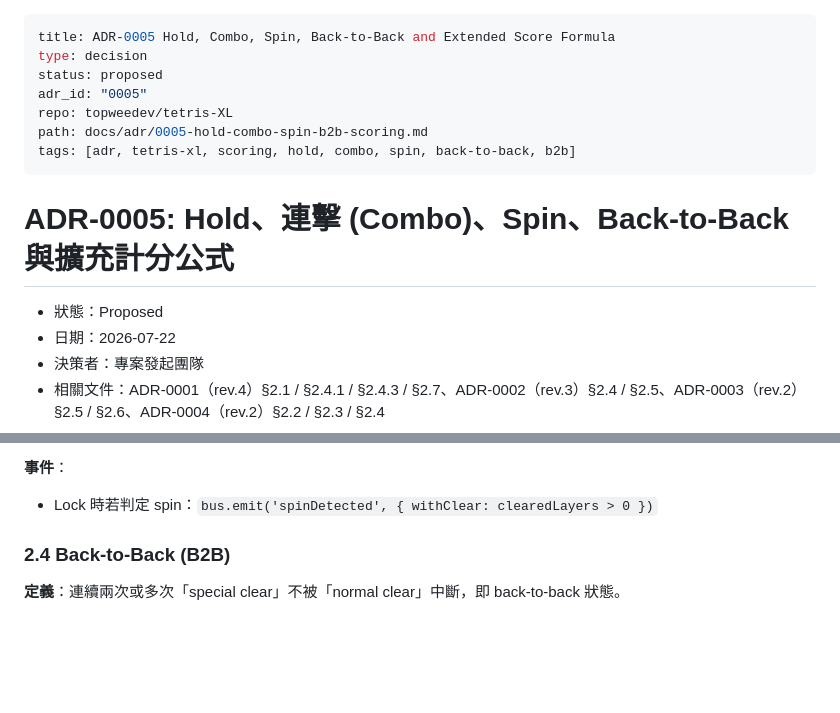
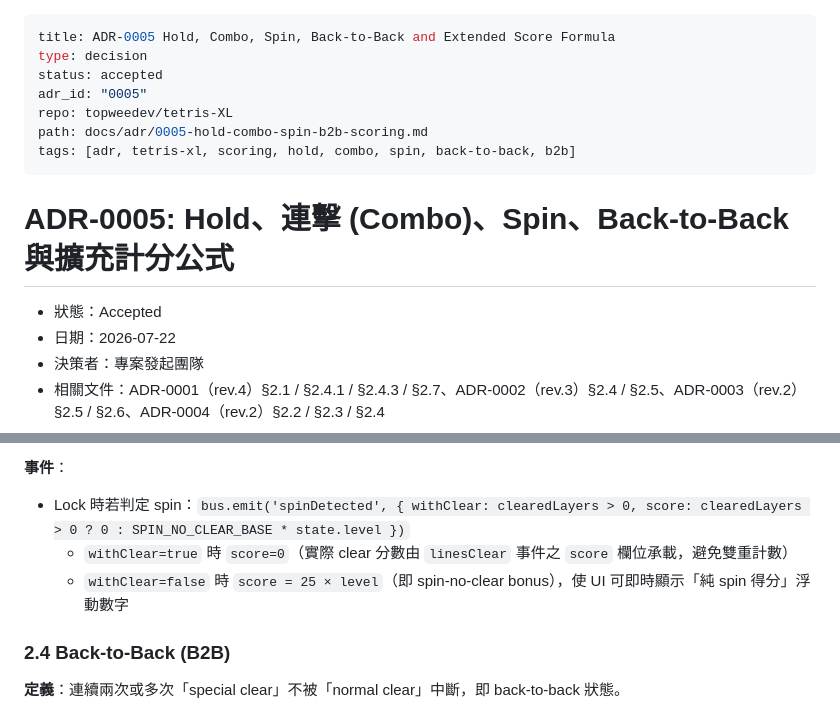
Before and after one commit to topweedev/tetris-XL, a Markdown page: docs/adr/0005-hold-combo-spin-b2b-scoring.md, 2 parts joined by grey strips. Drawn GitHub-style; blank space fills up the shorter version.

```diff
--- a/docs/adr/0005-hold-combo-spin-b2b-scoring.md
+++ b/docs/adr/0005-hold-combo-spin-b2b-scoring.md
@@ -1,7 +1,7 @@
 ---
 title: ADR-0005 Hold, Combo, Spin, Back-to-Back and Extended Score Formula
 type: decision
-status: proposed
+status: accepted
 adr_id: "0005"
 repo: topweedev/tetris-XL
 path: docs/adr/0005-hold-combo-spin-b2b-scoring.md
@@ -10,7 +10,7 @@ tags: [adr, tetris-xl, scoring, hold, combo, spin, back-to-back, b2b]
 
 # ADR-0005: Hold、連擊 (Combo)、Spin、Back-to-Back 與擴充計分公式
 
-- 狀態：Proposed
+- 狀態：Accepted
 - 日期：2026-07-22
 - 決策者：專案發起團隊
 - 相關文件：ADR-0001（rev.4）§2.1 / §2.4.1 / §2.4.3 / §2.7、ADR-0002（rev.3）§2.4 / §2.5、ADR-0003（rev.2）§2.5 / §2.6、ADR-0004（rev.2）§2.2 / §2.3 / §2.4
@@ -172,7 +175,9 @@ onPieceLock():
 
 **事件**：
 
-- Lock 時若判定 spin：`bus.emit('spinDetected', { withClear: clearedLayers > 0 })`
+- Lock 時若判定 spin：`bus.emit('spinDetected', { withClear: clearedLayers > 0, score: clearedLayers > 0 ? 0 : SPIN_NO_CLEAR_BASE * state.level })`
+  - `withClear=true` 時 `score=0`（實際 clear 分數由 `linesClear` 事件之 `score` 欄位承載，避免雙重計數）
+  - `withClear=false` 時 `score = 25 × level`（即 spin-no-clear bonus），使 UI 可即時顯示「純 spin 得分」浮動數字
 
 ### 2.4 Back-to-Back (B2B)
 
```
Also changed, not shown: other parts of docs/adr/0005-hold-combo-spin-b2b-scoring.md (+37 -15 lines).
